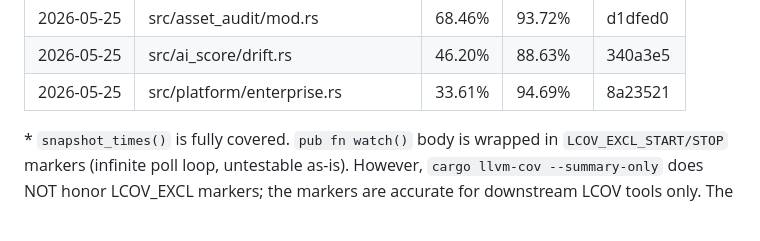
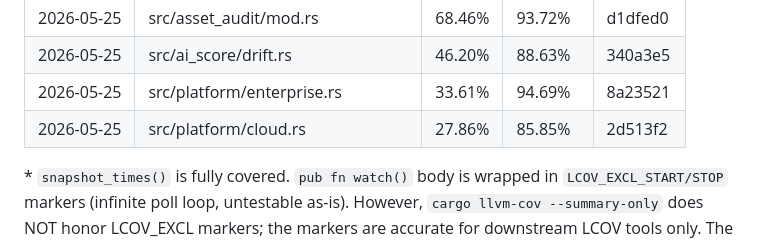
Before and after one commit to viveky259259/falcon, a Markdown page: docs/coverage-progress.md, the part around the change. Drawn GitHub-style; blank space fills up the shorter version.

Commit message:
docs(coverage): record platform/cloud uplift in ledger
Co-Authored-By: Claude Opus 4.7 (1M context) <noreply@anthropic.com>

```diff
--- a/docs/coverage-progress.md
+++ b/docs/coverage-progress.md
@@ -63,6 +63,7 @@ Next module to work on (lowest-covered, not excluded, smallest): ~~visitor~~ ~~s
 | 2026-05-25 | src/asset_audit/mod.rs             | 68.46%  | 93.72%   | d1dfed0 |
 | 2026-05-25 | src/ai_score/drift.rs              | 46.20%  | 88.63%   | 340a3e5 |
 | 2026-05-25 | src/platform/enterprise.rs         | 33.61%  | 94.69%   | 8a23521 |
+| 2026-05-25 | src/platform/cloud.rs              | 27.86%  | 85.85%   | 2d513f2 |
 
 \* `snapshot_times()` is fully covered. `pub fn watch()` body is wrapped in `LCOV_EXCL_START/STOP` markers (infinite poll loop, untestable as-is). However, `cargo llvm-cov --summary-only` does NOT honor LCOV_EXCL markers; the markers are accurate for downstream LCOV tools only. The 68.11% summary figure underrepresents the module's *testable* coverage.
 
```
